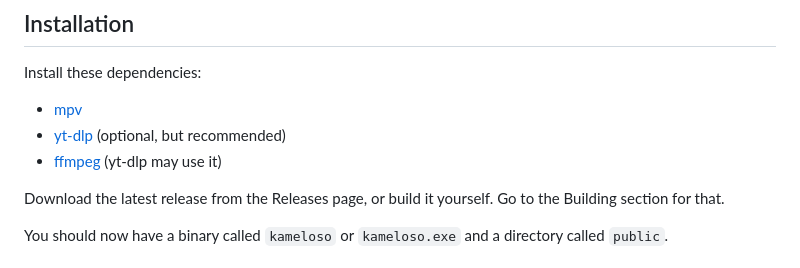
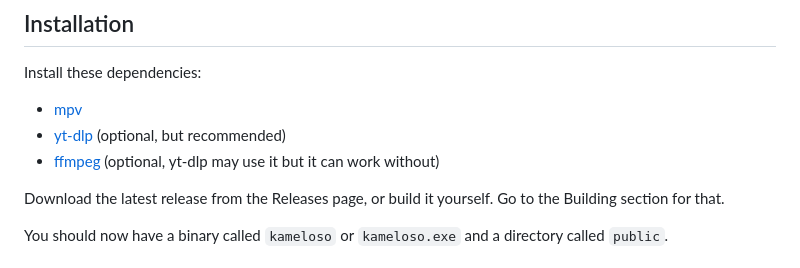
Before and after one commit to steinuil/kameloso, a Markdown page: README.md, the part around the change. Drawn GitHub-style.

Commit message:
docs: add clarification about ffmpeg

```diff
--- a/README.md
+++ b/README.md
@@ -17,7 +17,7 @@ Install these dependencies:
 
 - [mpv](https://mpv.io/)
 - [yt-dlp](https://github.com/yt-dlp/yt-dlp) (optional, but recommended)
-- [ffmpeg](https://ffmpeg.org/) (yt-dlp may use it)
+- [ffmpeg](https://ffmpeg.org/) (optional, yt-dlp may use it but it can work without)
 
 Download the latest release from the Releases page, or build it yourself. Go to the Building section for that.
 
```
